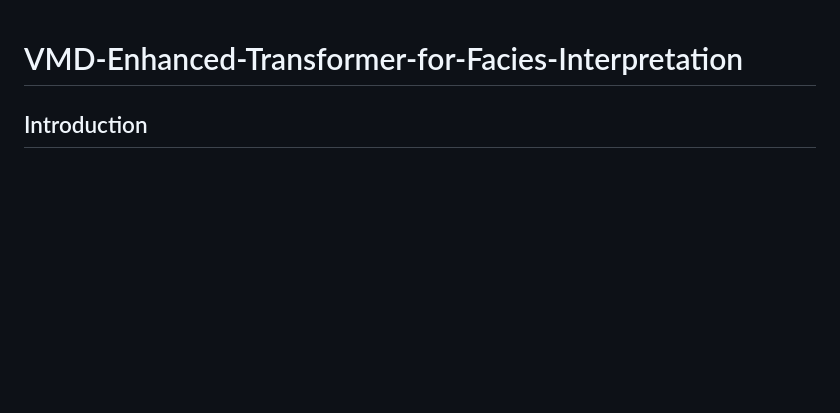
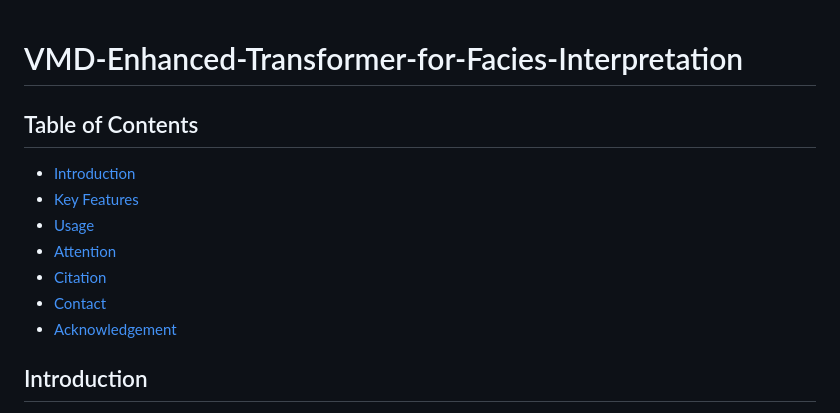
Before and after one commit to Virgers/VMD-Enhanced-Transformer-for-Seismic-Facies-Interpretation, a Markdown page: README.md, the part around the change. Drawn GitHub-style; blank space fills up the shorter version.

```diff
--- a/README.md
+++ b/README.md
@@ -1,4 +1,13 @@
 # VMD-Enhanced-Transformer-for-Facies-Interpretation
+
+## Table of Contents
+- [Introduction](#introduction)
+- [Key Features](#key-features)
+- [Usage](#usage)
+- [Attention](#attention)
+- [Citation](#citation)
+- [Contact](#contact)
+- [Acknowledgement](#acknowledgement)
 
 ## Introduction
 We adpat several base models from THUML [Time-Series-Library](https://pan.baidu.com/s/1wydQRBNdyylJZAvxCMjOPA) to adpat into our classification tasks with following approaches.
```
